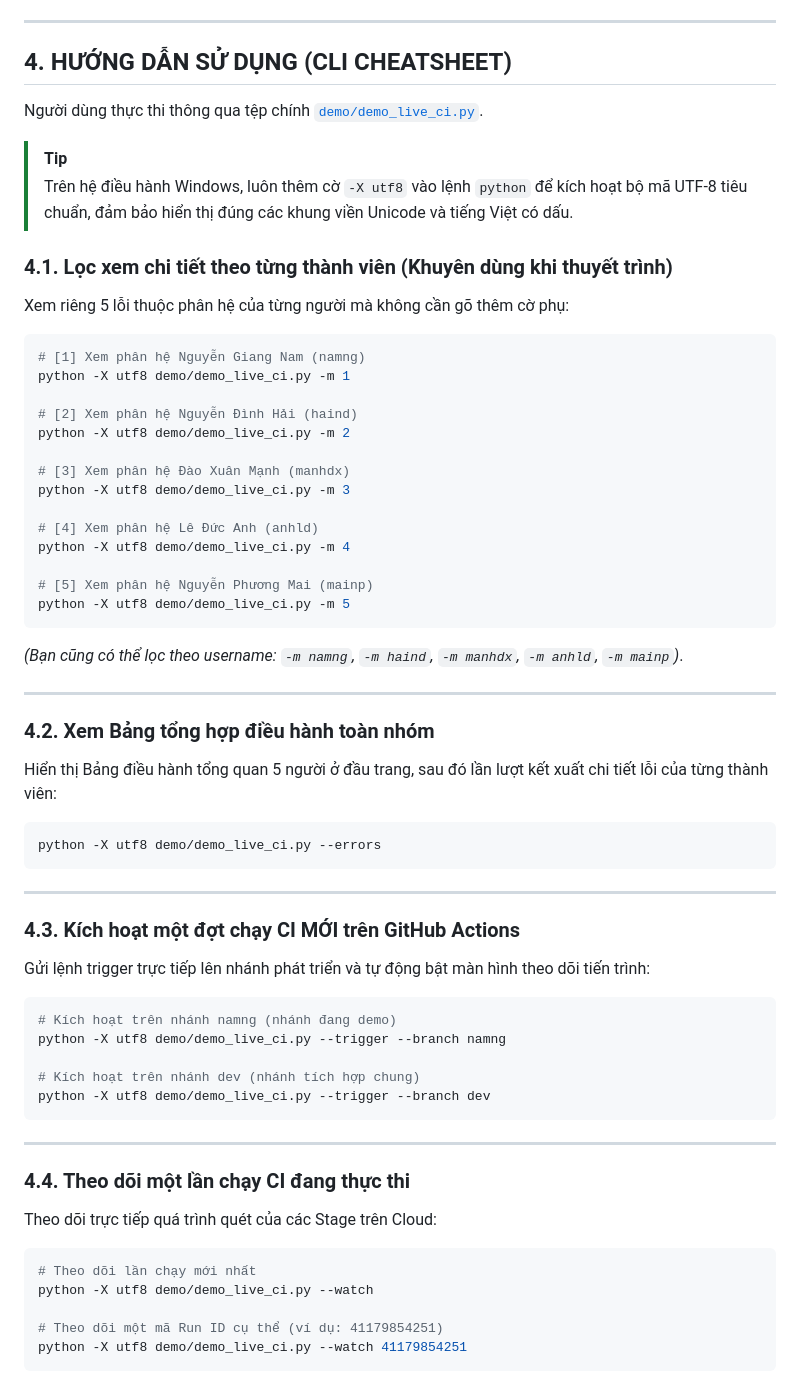
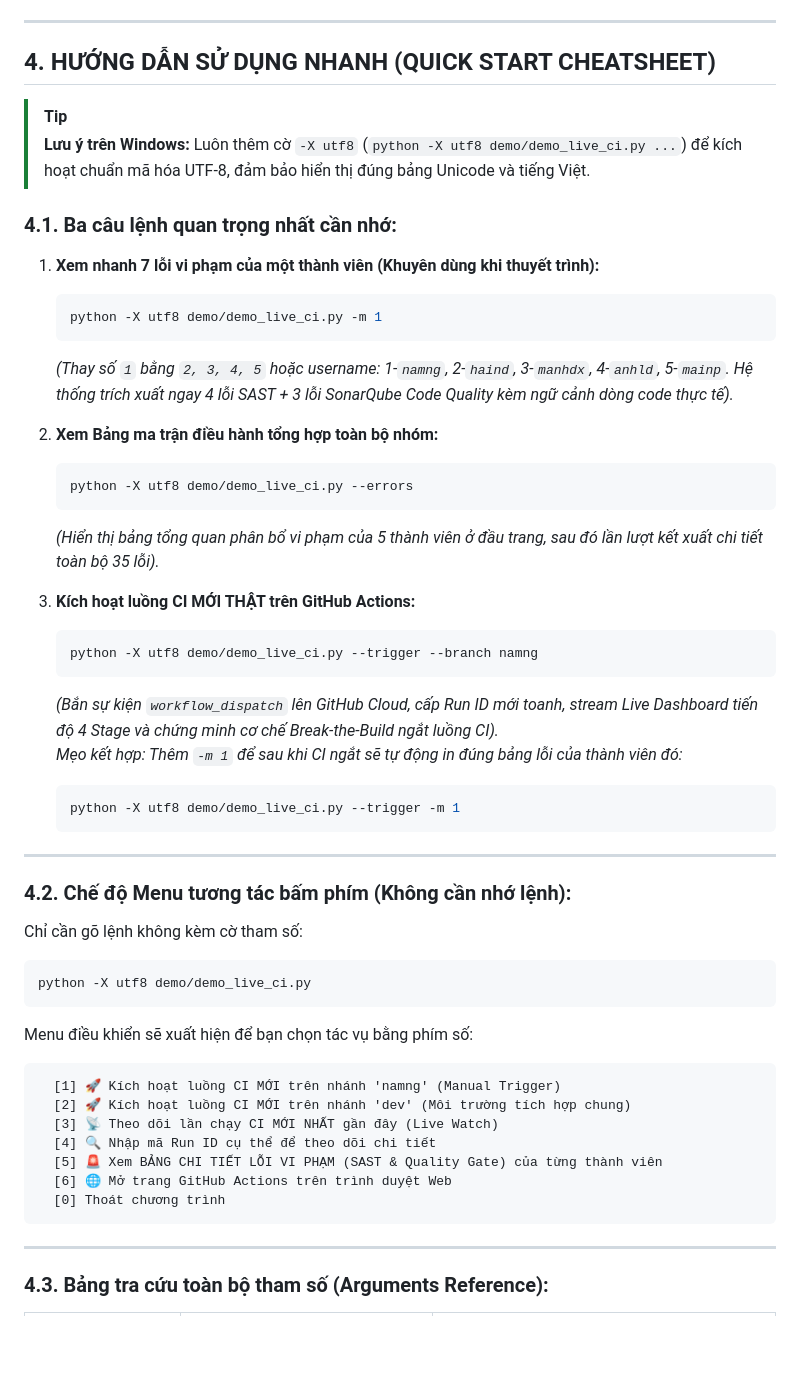
Before and after one commit to wtfwhoyouare/PTIT-DevOps-SonarQube, a Markdown page: demo/README.md, the part around one of its changes. Drawn GitHub-style; blank space fills up the shorter version.

Commit message:
docs(demo): toi uu hoa huong dan su dung demo live ngan gon de dung

````diff
--- a/demo/README.md
+++ b/demo/README.md
@@ -99,66 +99,55 @@ Với mỗi thành viên, hệ thống kết xuất báo cáo chuẩn xác **07
 
 ---
 
-## 4. HƯỚNG DẪN SỬ DỤNG (CLI CHEATSHEET)
-
-Người dùng thực thi thông qua tệp chính [`demo/demo_live_ci.py`](demo_live_ci.py).
+## 4. HƯỚNG DẪN SỬ DỤNG NHANH (QUICK START CHEATSHEET)
 
 > [!TIP]
-> Trên hệ điều hành Windows, luôn thêm cờ `-X utf8` vào lệnh `python` để kích hoạt bộ mã UTF-8 tiêu chuẩn, đảm bảo hiển thị đúng các khung viền Unicode và tiếng Việt có dấu.
+> **Lưu ý trên Windows:** Luôn thêm cờ `-X utf8` (`python -X utf8 demo/demo_live_ci.py ...`) để kích hoạt chuẩn mã hóa UTF-8, đảm bảo hiển thị đúng bảng Unicode và tiếng Việt.
 
-### 4.1. Lọc xem chi tiết theo từng thành viên (Khuyên dùng khi thuyết trình)
-Xem riêng 5 lỗi thuộc phân hệ của từng người mà không cần gõ thêm cờ phụ:
+### 4.1. Ba câu lệnh quan trọng nhất cần nhớ:
 
-```powershell
-# [1] Xem phân hệ Nguyễn Giang Nam (namng)
-python -X utf8 demo/demo_live_ci.py -m 1
+1. **Xem nhanh 7 lỗi vi phạm của một thành viên (Khuyên dùng khi thuyết trình):**
+   ```powershell
+   python -X utf8 demo/demo_live_ci.py -m 1
+   ```
+   *(Thay số `1` bằng `2, 3, 4, 5` hoặc username: 1-`namng`, 2-`haind`, 3-`manhdx`, 4-`anhld`, 5-`mainp`. Hệ thống trích xuất ngay 4 lỗi SAST + 3 lỗi SonarQube Code Quality kèm ngữ cảnh dòng code thực tế).*
 
-# [2] Xem phân hệ Nguyễn Đình Hải (haind)
-python -X utf8 demo/demo_live_ci.py -m 2
+2. **Xem Bảng ma trận điều hành tổng hợp toàn bộ nhóm:**
+   ```powershell
+   python -X utf8 demo/demo_live_ci.py --errors
+   ```
+   *(Hiển thị bảng tổng quan phân bổ vi phạm của 5 thành viên ở đầu trang, sau đó lần lượt kết xuất chi tiết toàn bộ 35 lỗi).*
 
-# [3] Xem phân hệ Đào Xuân Mạnh (manhdx)
-python -X utf8 demo/demo_live_ci.py -m 3
-
-# [4] Xem phân hệ Lê Đức Anh (anhld)
-python -X utf8 demo/demo_live_ci.py -m 4
-
-# [5] Xem phân hệ Nguyễn Phương Mai (mainp)
-python -X utf8 demo/demo_live_ci.py -m 5
-```
-*(Bạn cũng có thể lọc theo username: `-m namng`, `-m haind`, `-m manhdx`, `-m anhld`, `-m mainp`)*.
+3. **Kích hoạt luồng CI MỚI THẬT trên GitHub Actions:**
+   ```powershell
+   python -X utf8 demo/demo_live_ci.py --trigger --branch namng
+   ```
+   *(Bắn sự kiện `workflow_dispatch` lên GitHub Cloud, cấp Run ID mới toanh, stream Live Dashboard tiến độ 4 Stage và chứng minh cơ chế Break-the-Build ngắt luồng CI).*
+   *Mẹo kết hợp: Thêm `-m 1` để sau khi CI ngắt sẽ tự động in đúng bảng lỗi của thành viên đó:*
+   ```powershell
+   python -X utf8 demo/demo_live_ci.py --trigger -m 1
+   ```
 
 ---
 
-### 4.2. Xem Bảng tổng hợp điều hành toàn nhóm
-Hiển thị Bảng điều hành tổng quan 5 người ở đầu trang, sau đó lần lượt kết xuất chi tiết lỗi của từng thành viên:
+### 4.2. Chế độ Menu tương tác bấm phím (Không cần nhớ lệnh):
 
+Chỉ cần gõ lệnh không kèm cờ tham số:
 ```powershell
-python -X utf8 demo/demo_live_ci.py --errors
+python -X utf8 demo/demo_live_ci.py
+```
+Menu điều khiển sẽ xuất hiện để bạn chọn tác vụ bằng phím số:
+```text
+  [1] 🚀 Kích hoạt luồng CI MỚI trên nhánh 'namng' (Manual Trigger)
+  [2] 🚀 Kích hoạt luồng CI MỚI trên nhánh 'dev' (Môi trường tích hợp chung)
+  [3] 📡 Theo dõi lần chạy CI MỚI NHẤT gần đây (Live Watch)
+  [4] 🔍 Nhập mã Run ID cụ thể để theo dõi chi tiết
+  [5] 🚨 Xem BẢNG CHI TIẾT LỖI VI PHẠM (SAST & Quality Gate) của từng thành viên
+  [6] 🌐 Mở trang GitHub Actions trên trình duyệt Web
+  [0] Thoát chương trình
 ```
 
 ---
 
-### 4.3. Kích hoạt một đợt chạy CI MỚI trên GitHub Actions
-Gửi lệnh trigger trực tiếp lên nhánh phát triển và tự động bật màn hình theo dõi tiến trình:
+### 4.3. Bảng tra cứu toàn bộ tham số (Arguments Reference):
 
-```powershell
-# Kích hoạt trên nhánh namng (nhánh đang demo)
-python -X utf8 demo/demo_live_ci.py --trigger --branch namng
-
-# Kích hoạt trên nhánh dev (nhánh tích hợp chung)
-python -X utf8 demo/demo_live_ci.py --trigger --branch dev
-```
-
----
-
-### 4.4. Theo dõi một lần chạy CI đang thực thi
-Theo dõi trực tiếp quá trình quét của các Stage trên Cloud:
-
-```powershell
-# Theo dõi lần chạy mới nhất
-python -X utf8 demo/demo_live_ci.py --watch
-
-# Theo dõi một mã Run ID cụ thể (ví dụ: 41179854251)
-python -X utf8 demo/demo_live_ci.py --watch 41179854251
-```
-
````
Also changed, not shown: other parts of demo/README.md (+10 -23 lines), README.md (+19 -13 lines).
